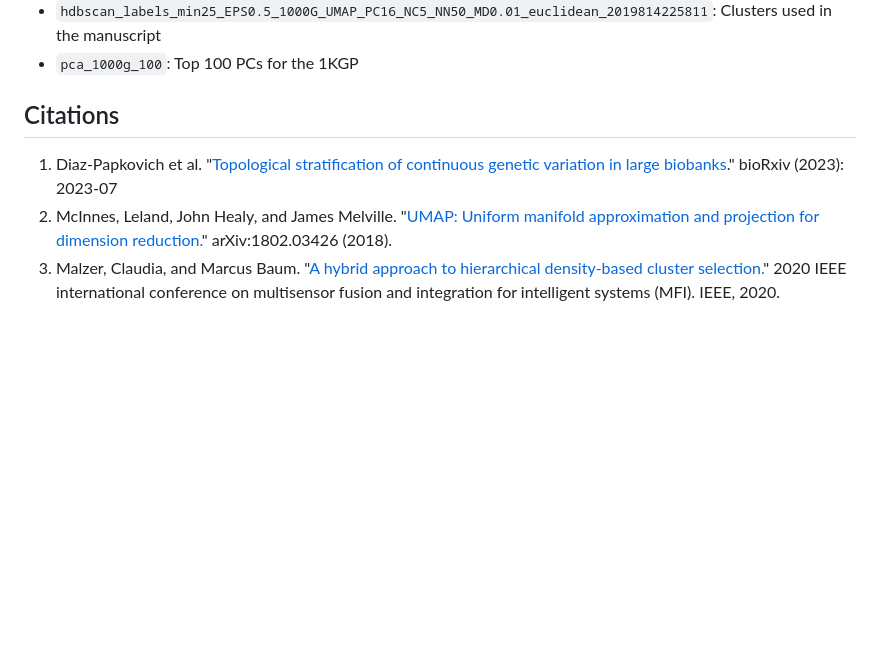
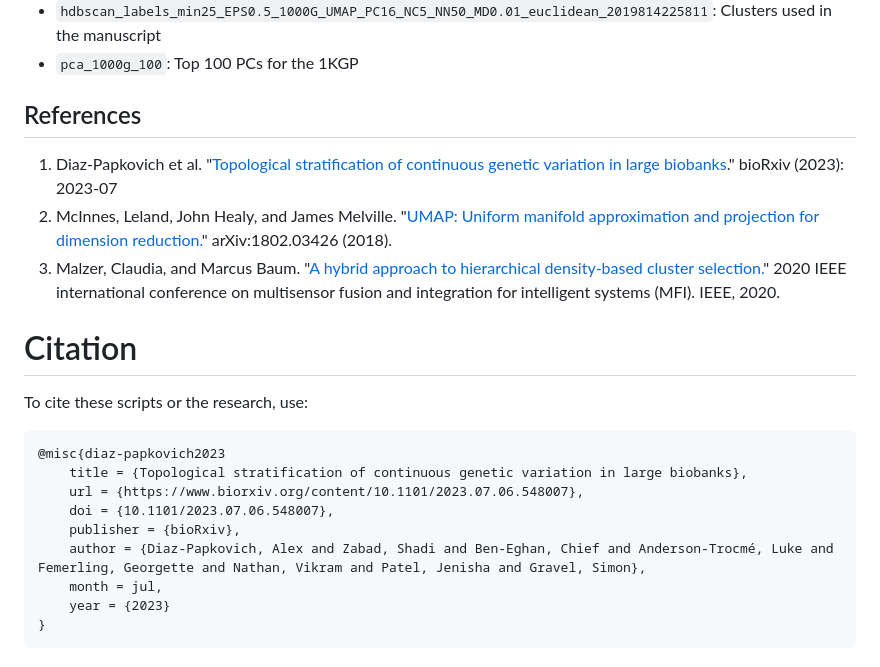
Before and after one commit to diazale/topstrat, a Markdown page: README.md, the part around the change. GitHub-like rendering; blank space fills up the shorter version.

````diff
--- a/README.md
+++ b/README.md
@@ -114,8 +114,24 @@ These can be found in the `data` directory:
 * `hdbscan_labels_min25_EPS0.5_1000G_UMAP_PC16_NC5_NN50_MD0.01_euclidean_2019814225811`: Clusters used in the manuscript
 * `pca_1000g_100`: Top 100 PCs for the 1KGP
 
-## Citations
+## References
 
 1. Diaz-Papkovich et al. "[Topological stratification of continuous genetic variation in large biobanks](https://www.biorxiv.org/content/10.1101/2023.07.06.548007v1)." bioRxiv (2023): 2023-07
 2. McInnes, Leland, John Healy, and James Melville. "[UMAP: Uniform manifold approximation and projection for dimension reduction.](https://arxiv.org/abs/1802.03426)" arXiv:1802.03426 (2018).
 3. Malzer, Claudia, and Marcus Baum. "[A hybrid approach to hierarchical density-based cluster selection.](https://ieeexplore.ieee.org/abstract/document/9235263)" 2020 IEEE international conference on multisensor fusion and integration for intelligent systems (MFI). IEEE, 2020.
+
+# Citation
+
+To cite these scripts or the research, use:
+
+```
+@misc{diaz-papkovich2023
+	title = {Topological stratification of continuous genetic variation in large biobanks},
+	url = {https://www.biorxiv.org/content/10.1101/2023.07.06.548007},
+	doi = {10.1101/2023.07.06.548007},
+	publisher = {bioRxiv},
+	author = {Diaz-Papkovich, Alex and Zabad, Shadi and Ben-Eghan, Chief and Anderson-Trocmé, Luke and Femerling, Georgette and Nathan, Vikram and Patel, Jenisha and Gravel, Simon},
+	month = jul,
+	year = {2023}
+}
+```
````
